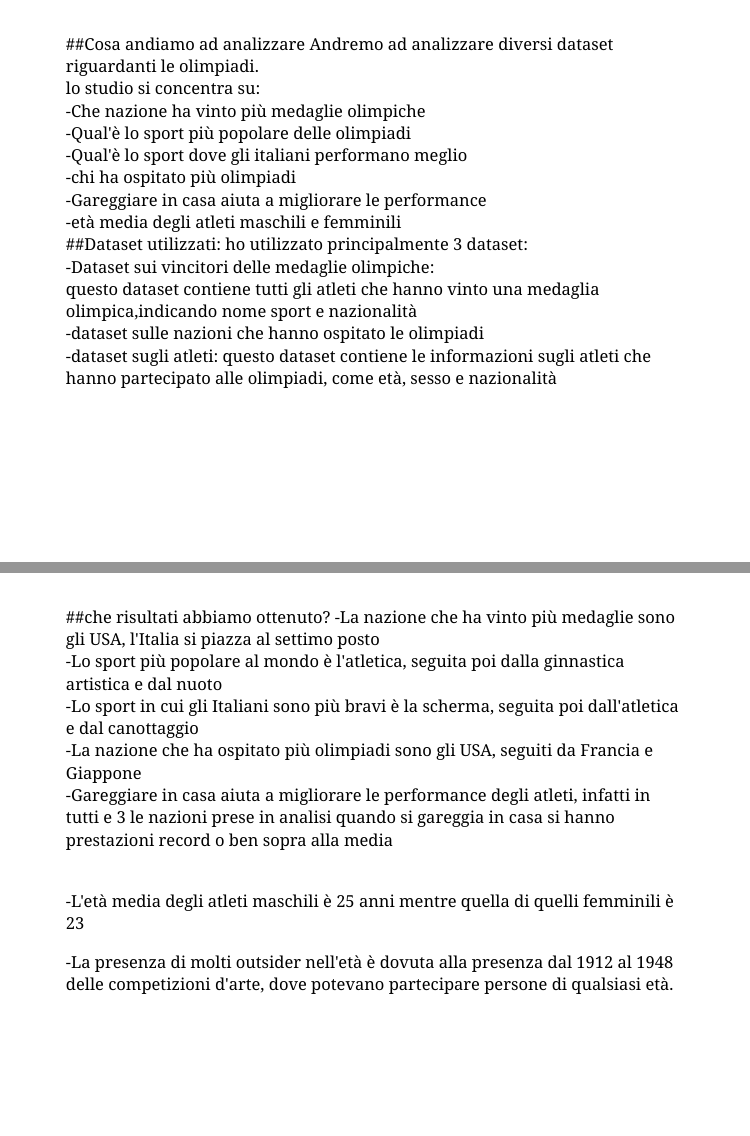
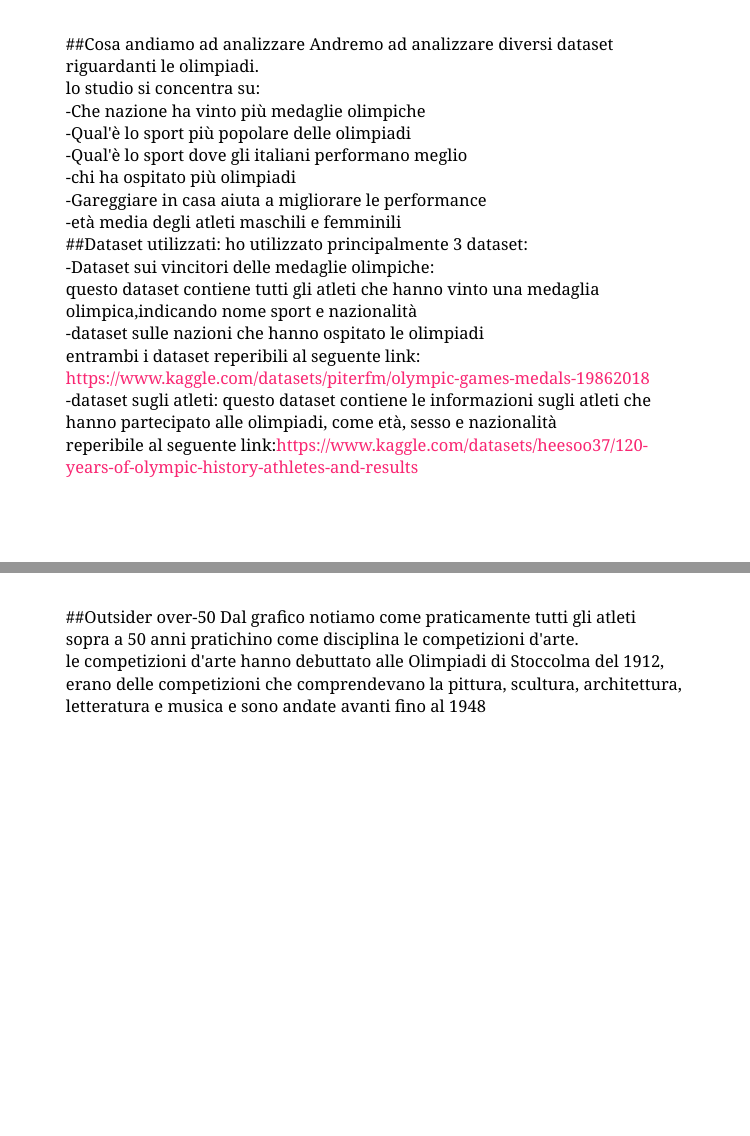
Before and after one commit to EdoardoMoro/Edoardo-Moro, an R Markdown document (presentazione olimpiadi.Rmd): pages 2 and 14 of 14 before the commit and pages 2 and 14 of 15 after it, joined at a grey line. Rendered offline with R 4.5, knitr and Pandoc, with nearby package versions; the slides are laid out offline by our stand-in for remark.js, each with all of its steps uncovered, in fonts that may differ from those the slides ask for, and without slide numbers, shadows or browser add-ons; some code elsewhere in the file could not run offline.

Commit message:
Add files via upload

````diff
--- a/presentazione olimpiadi.Rmd
+++ b/presentazione olimpiadi.Rmd
@@ -154,14 +155,16 @@ ho utilizzato principalmente 3 dataset:<br>
 -Dataset sui vincitori delle medaglie olimpiche:<br>
 questo dataset contiene tutti gli atleti che hanno vinto una medaglia olimpica,indicando nome sport e nazionalità<br>
 -dataset sulle nazioni che hanno ospitato le olimpiadi<br>
+entrambi i dataset reperibili al seguente link: https://www.kaggle.com/datasets/piterfm/olympic-games-medals-19862018 <br>
 -dataset sugli atleti:
 questo dataset contiene le informazioni sugli atleti che hanno partecipato alle olimpiadi, come età, sesso e nazionalità<br>
+reperibile al seguente link:https://www.kaggle.com/datasets/heesoo37/120-years-of-olympic-history-athletes-and-results
 
 ---
 
 ##Chi ha vinto più medaglie?
 
-```{r topmedaglie, fig.cap="top 10 paesi con più medaglie", echo=FALSE, warning=FALSE, message=FALSE}
+```{r topmedaglie, fig.cap="", fig.align='center',echo=FALSE, warning=FALSE, message=FALSE}
 
 plotmedaglienazioni
 
@@ -238,3 +242,6 @@ ggplot(data =etàmediaF) +
+Dal grafico notiamo come praticamente tutti gli atleti sopra a 50 anni pratichino come disciplina le competizioni d'arte.<br>
+le competizioni d'arte hanno debuttato alle Olimpiadi di Stoccolma del 1912, erano delle competizioni che comprendevano la pittura, scultura, architettura, letteratura e musica e sono andate avanti fino al 1948
+---
 ##che risultati abbiamo ottenuto?
 -La nazione che ha vinto più medaglie sono gli USA, l'Italia si piazza al settimo posto<br>
 -Lo sport più popolare al mondo è l'atletica, seguita poi dalla ginnastica artistica e dal nuoto<br>
````
Also changed, not shown: presentazione olimpiadi.Rmd (3 more changed lines).
